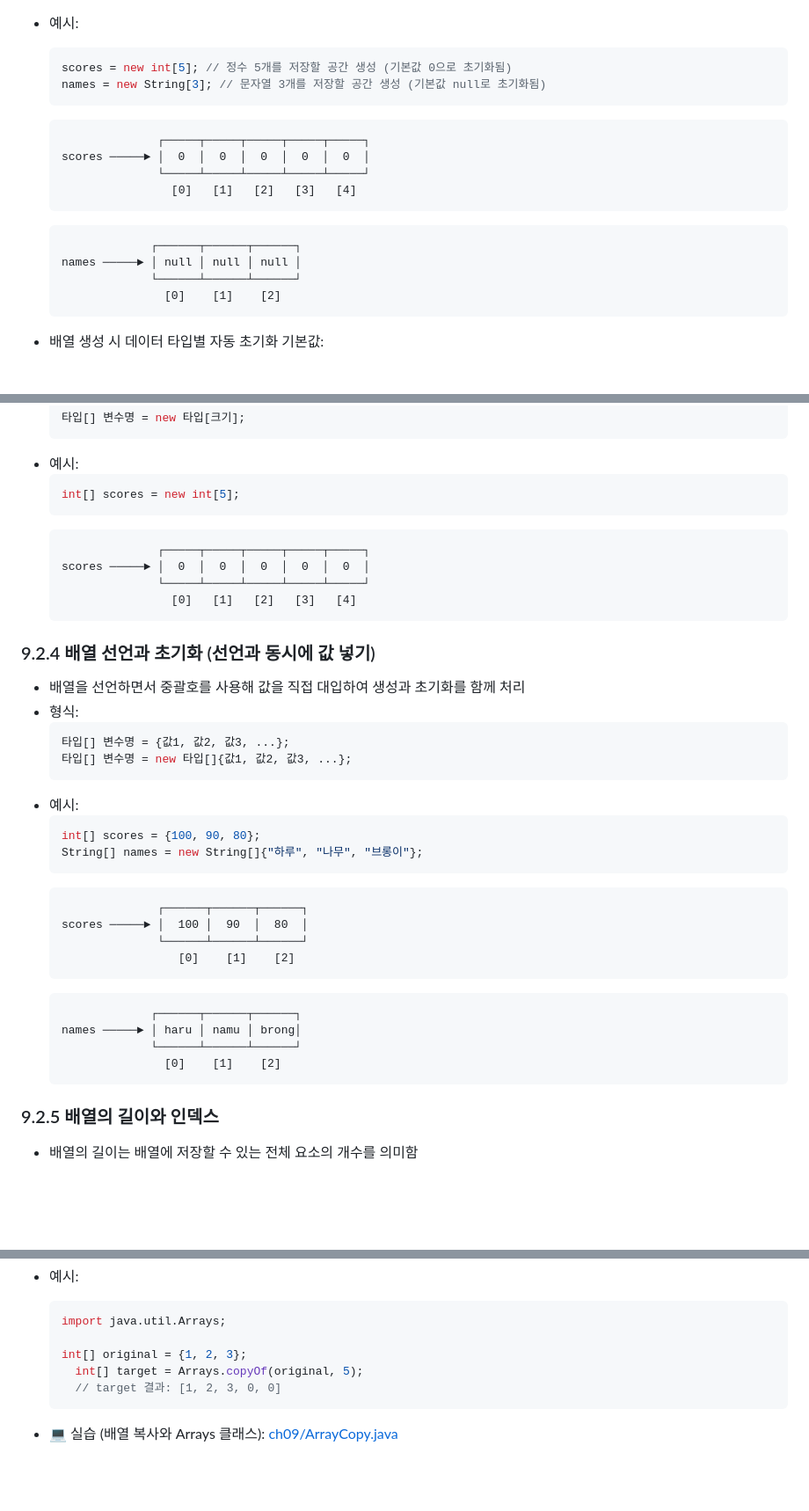
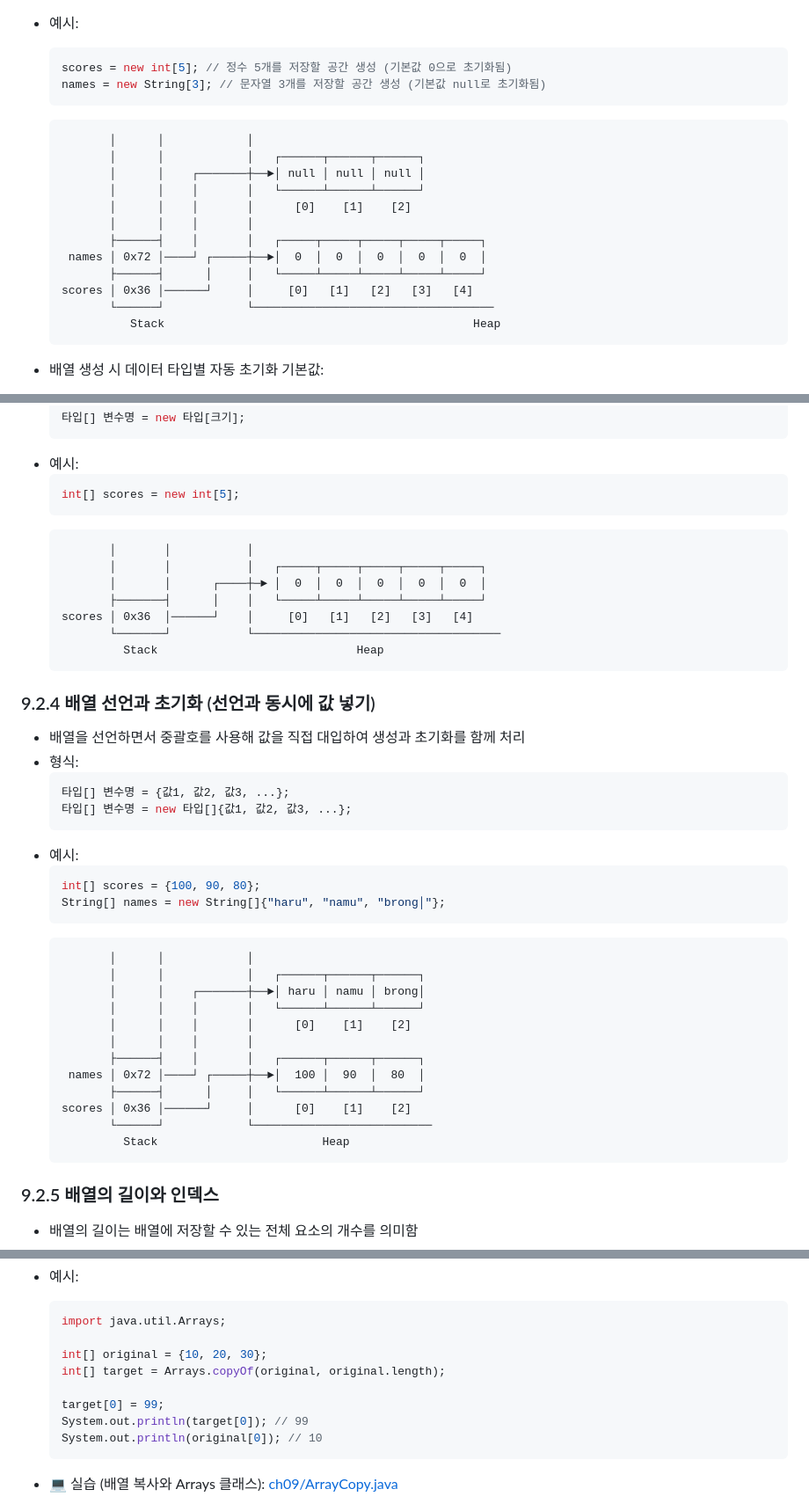
Before and after one commit to BEBC-25/java-yong, a Markdown page: docs/01.java_basic.md, 3 parts joined by grey strips. Shown at 88% size. GitHub-like rendering; blank space fills up the shorter version.

````diff
--- a/docs/01.java_basic.md
+++ b/docs/01.java_basic.md
@@ -1001,16 +1001,18 @@ JVM은 운영체제로부터 메모리를 할당받아 세 구역으로 나누
   names = new String[3]; // 문자열 3개를 저장할 공간 생성 (기본값 null로 초기화됨)
   ```
   ```text
-                ┌─────┬─────┬─────┬─────┬─────┐
-  scores ─────► │  0  │  0  │  0  │  0  │  0  │
-                └─────┴─────┴─────┴─────┴─────┘
-                  [0]   [1]   [2]   [3]   [4]
-  ```
-  ```text
-               ┌──────┬──────┬──────┐
-  names ─────► │ null │ null │ null │
-               └──────┴──────┴──────┘
-                 [0]    [1]    [2]
+         │      │            │
+         │      │            │   ┌──────┬──────┬──────┐
+         │      │    ┌───────┼──►│ null │ null │ null │
+         │      │    │       │   └──────┴──────┴──────┘
+         │      │    │       │      [0]    [1]    [2]
+         │      │    │       │
+         ├──────┤    │       │   ┌─────┬─────┬─────┬─────┬─────┐
+   names │ 0x72 │────┘ ┌─────┼──►│  0  │  0  │  0  │  0  │  0  │
+         ├──────┤      │     │   └─────┴─────┴─────┴─────┴─────┘
+  scores │ 0x36 │──────┘     │     [0]   [1]   [2]   [3]   [4]
+         └──────┘            └───────────────────────────────────
+            Stack                                             Heap
   ```
 
 - 배열 생성 시 데이터 타입별 자동 초기화 기본값:
@@ -1031,10 +1033,13 @@ JVM은 운영체제로부터 메모리를 할당받아 세 구역으로 나누
   int[] scores = new int[5];
   ```
   ```text
-                ┌─────┬─────┬─────┬─────┬─────┐
-  scores ─────► │  0  │  0  │  0  │  0  │  0  │
-                └─────┴─────┴─────┴─────┴─────┘
-                  [0]   [1]   [2]   [3]   [4]
+         │       │           │
+         │       │           │   ┌─────┬─────┬─────┬─────┬─────┐
+         │       │      ┌────┼─► │  0  │  0  │  0  │  0  │  0  │
+         ├───────┤      │    │   └─────┴─────┴─────┴─────┴─────┘
+  scores │ 0x36  │──────┘    │     [0]   [1]   [2]   [3]   [4]
+         └───────┘           └────────────────────────────────────
+           Stack                             Heap
   ```
 ### 9.2.4 배열 선언과 초기화 (선언과 동시에 값 넣기)
 - 배열을 선언하면서 중괄호를 사용해 값을 직접 대입하여 생성과 초기화를 함께 처리
@@ -1046,19 +1051,21 @@ JVM은 운영체제로부터 메모리를 할당받아 세 구역으로 나누
 - 예시:
   ```java
   int[] scores = {100, 90, 80};
-  String[] names = new String[]{"하루", "나무", "브롱이"};
+  String[] names = new String[]{"haru", "namu", "brong│"};
   ```
   ```text
-                ┌──────┬──────┬──────┐
-  scores ─────► │  100 │  90  │  80  │
-                └──────┴──────┴──────┘
-                   [0]    [1]    [2]
-  ```
-  ```text
-               ┌──────┬──────┬──────┐
-  names ─────► │ haru │ namu │ brong│
-               └──────┴──────┴──────┘
-                 [0]    [1]    [2]
+         │      │            │
+         │      │            │   ┌──────┬──────┬──────┐
+         │      │    ┌───────┼──►│ haru │ namu │ brong│
+         │      │    │       │   └──────┴──────┴──────┘
+         │      │    │       │      [0]    [1]    [2]
+         │      │    │       │
+         ├──────┤    │       │   ┌──────┬──────┬──────┐
+   names │ 0x72 │────┘ ┌─────┼──►│  100 │  90  │  80  │
+         ├──────┤      │     │   └──────┴──────┴──────┘
+  scores │ 0x36 │──────┘     │      [0]    [1]    [2]
+         └──────┘            └──────────────────────────
+           Stack                        Heap
   ```
 
 ### 9.2.5 배열의 길이와 인덱스
@@ -1296,9 +1341,12 @@ JVM은 운영체제로부터 메모리를 할당받아 세 구역으로 나누
   ```java
   import java.util.Arrays;
 
-  int[] original = {1, 2, 3};
-    int[] target = Arrays.copyOf(original, 5);
-    // target 결과: [1, 2, 3, 0, 0]
+  int[] original = {10, 20, 30};
+  int[] target = Arrays.copyOf(original, original.length);
+
+  target[0] = 99;
+  System.out.println(target[0]); // 99
+  System.out.println(original[0]); // 10
   ```
 
 - 💻 실습 (배열 복사와 Arrays 클래스): [ch09/ArrayCopy.java](../workspace/ch09/ArrayCopy.java)
````
Also changed, not shown: other parts of docs/01.java_basic.md (+102 -64 lines).
